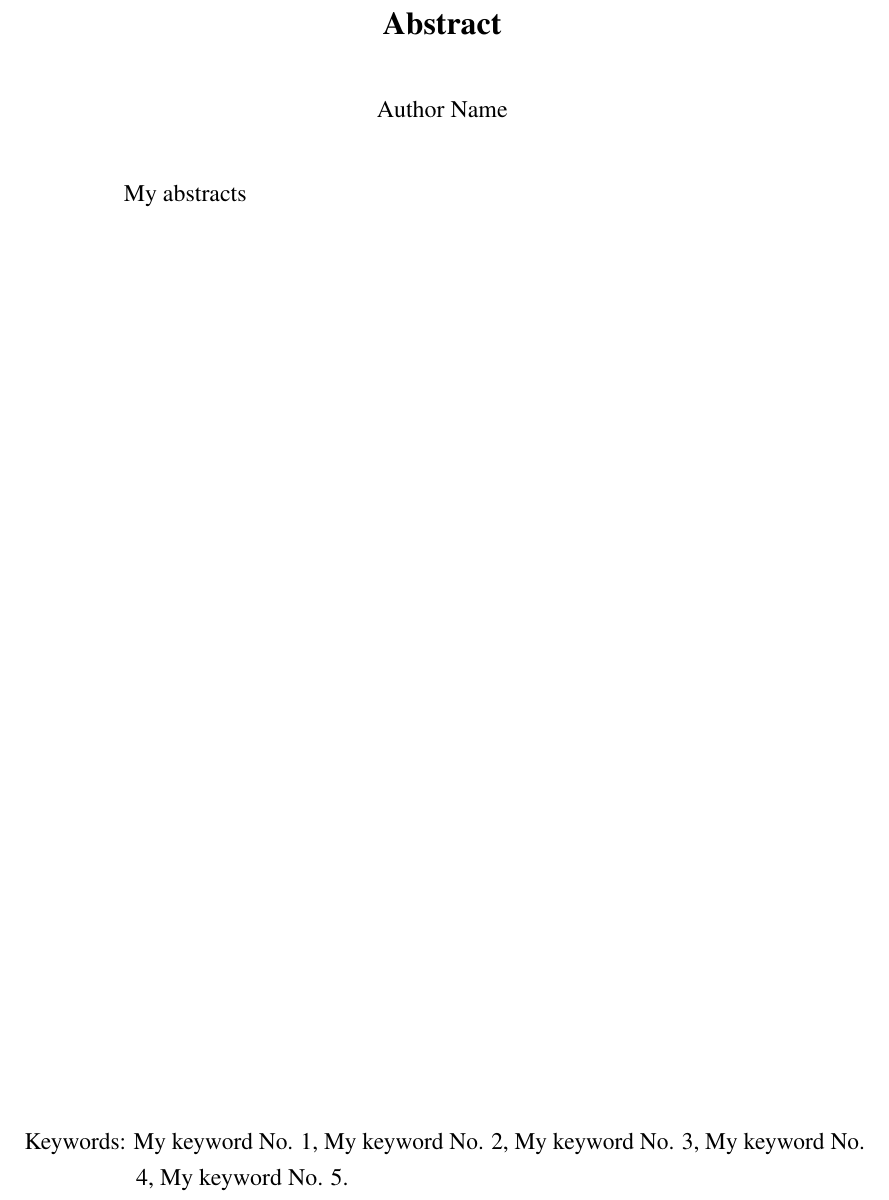
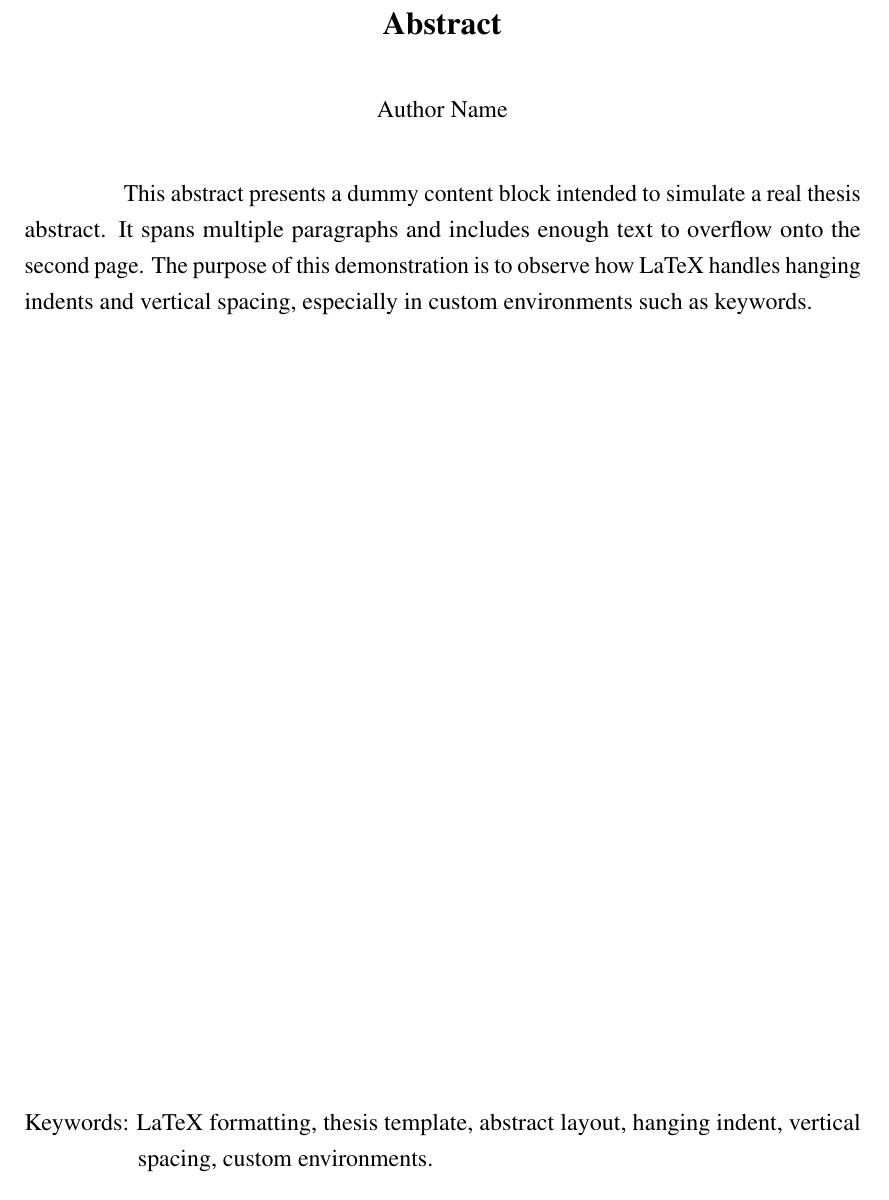
Before and after one commit to xydxdy/VISTEC-thesis-template, a LaTeX thesis (main.tex, which reads contents/abstract.tex): part of page 3 of 20, cut so that both start at the same text. Compiled offline with pdfLaTeX.

```diff
--- a/contents/abstract.tex
+++ b/contents/abstract.tex
@@ -1,8 +1,4 @@
-My abstracts
+This abstract presents a dummy content block intended to simulate a real thesis abstract. It spans multiple paragraphs and includes enough text to overflow onto the second page. The purpose of this demonstration is to observe how LaTeX handles hanging indents and vertical spacing, especially in custom environments such as keywords.
 
 
-
-
-
-
-\keywords{My keyword No. 1, My keyword No. 2, My keyword No. 3,  My keyword No. 4,  My keyword No. 5}
+\keywords{LaTeX formatting, thesis template, abstract layout, hanging indent, vertical spacing, custom environments}
```
Also changed, not shown: VISTEC.cls (+8 -4 lines), main.pdf.
